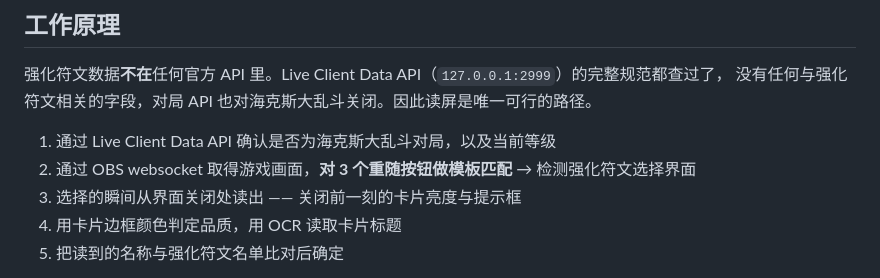
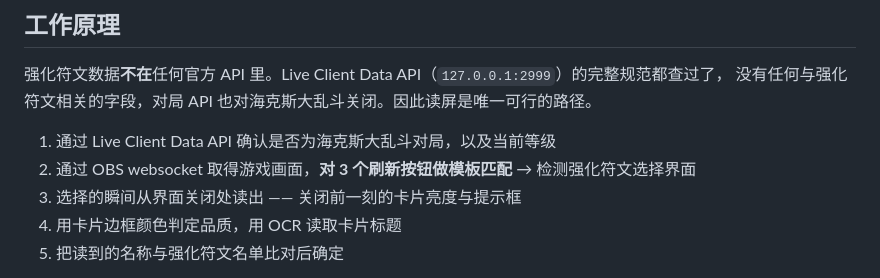
Before and after one commit to Finerestaurant/aram-augment-overlay, a Markdown page: README.zh-CN.md, the part around the change. Drawn GitHub-style.

```diff
--- a/README.zh-CN.md
+++ b/README.zh-CN.md
@@ -156,7 +156,7 @@
 没有任何与强化符文相关的字段，对局 API 也对海克斯大乱斗关闭。因此读屏是唯一可行的路径。
 
 1. 通过 Live Client Data API 确认是否为海克斯大乱斗对局，以及当前等级
-2. 通过 OBS websocket 取得游戏画面，**对 3 个重随按钮做模板匹配** → 检测强化符文选择界面
+2. 通过 OBS websocket 取得游戏画面，**对 3 个刷新按钮做模板匹配** → 检测强化符文选择界面
 3. 选择的瞬间从界面关闭处读出 —— 关闭前一刻的卡片亮度与提示框
 4. 用卡片边框颜色判定品质，用 OCR 读取卡片标题
 5. 把读到的名称与强化符文名单比对后确定
```
Also changed, not shown: README.ko.md (+1 -1 lines), docs/release-notes/v0.2.0.md (+32 -32 lines).
